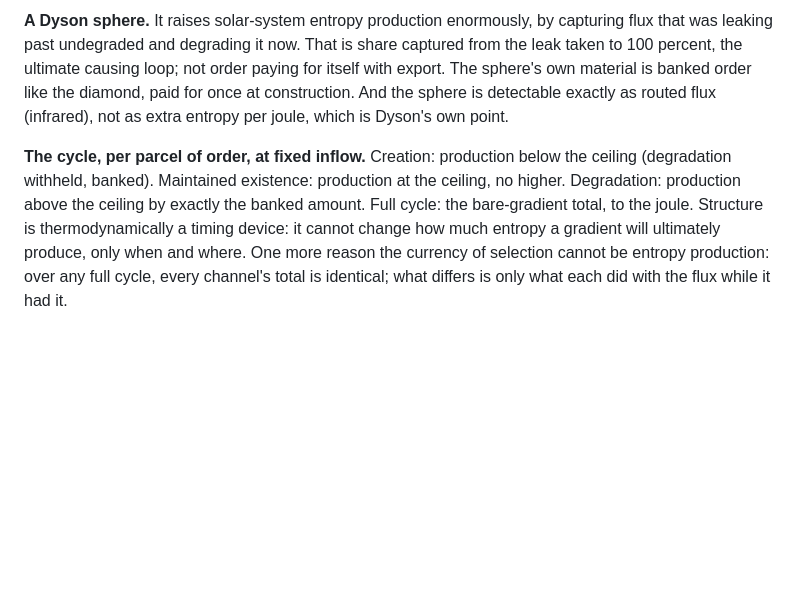
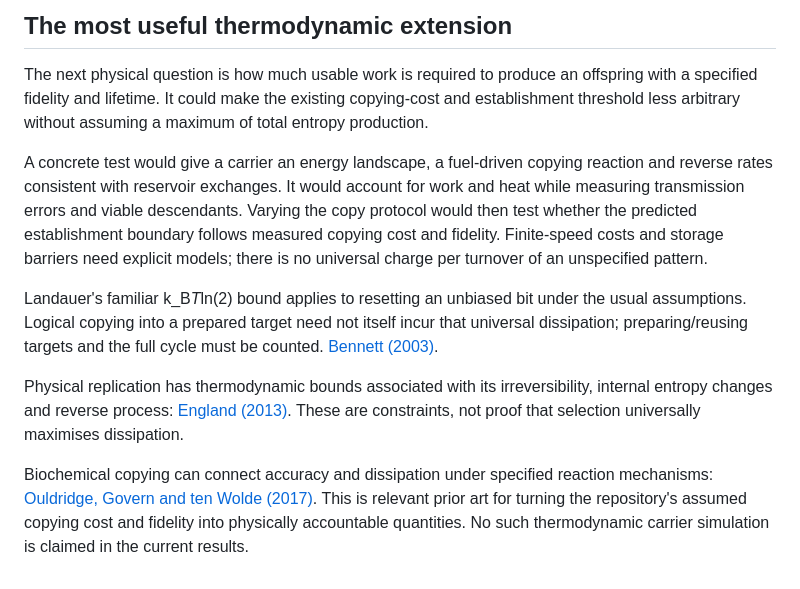
Before and after one commit to divadwg/selection-as-physics, a Markdown page: docs/entropy_ledger.md, the part around one of its changes. Rendered like a GitHub page; blank space fills up the shorter version.

```diff
--- a/docs/entropy_ledger.md
+++ b/docs/entropy_ledger.md
@@ -38,4 +82,31 @@ Albedo change is a tendency, not a law: favoured only while reflection is the ch
 
-**A Dyson sphere.** It raises solar-system entropy production enormously, by capturing flux that was leaking past undegraded and degrading it now. That is share captured from the leak taken to 100 percent, the ultimate causing loop; not order paying for itself with export. The sphere's own material is banked order like the diamond, paid for once at construction. And the sphere is detectable exactly as routed flux (infrared), not as extra entropy per joule, which is Dyson's own point.
+## The most useful thermodynamic extension
 
-**The cycle, per parcel of order, at fixed inflow.** Creation: production below the ceiling (degradation withheld, banked). Maintained existence: production at the ceiling, no higher. Degradation: production above the ceiling by exactly the banked amount. Full cycle: the bare-gradient total, to the joule. Structure is thermodynamically a timing device: it cannot change how much entropy a gradient will ultimately produce, only when and where. One more reason the currency of selection cannot be entropy production: over any full cycle, every channel's total is identical; what differs is only what each did with the flux while it had it.
+The next physical question is how much usable work is required to produce an
+offspring with a specified fidelity and lifetime. It could make the existing
+copying-cost and establishment threshold less arbitrary without assuming a
+maximum of total entropy production.
+
+A concrete test would give a carrier an energy landscape, a fuel-driven copying
+reaction and reverse rates consistent with reservoir exchanges. It would account
+for work and heat while measuring transmission errors and viable descendants.
+Varying the copy protocol would then test whether the predicted establishment
+boundary follows measured copying cost and fidelity. Finite-speed costs and
+storage barriers need explicit models; there is no universal charge per turnover
+of an unspecified pattern.
+
+Landauer's familiar k_B*T*ln(2) bound applies to resetting an unbiased bit under
+the usual assumptions. Logical copying into a prepared target need not itself
+incur that universal dissipation; preparing/reusing targets and the full cycle
+must be counted. [Bennett (2003)](https://arxiv.org/abs/physics/0210005).
+
+Physical replication has thermodynamic bounds associated with its irreversibility,
+internal entropy changes and reverse process:
+[England (2013)](https://arxiv.org/abs/1209.1179). These are constraints, not proof
+that selection universally maximises dissipation.
+
+Biochemical copying can connect accuracy and dissipation under specified reaction
+mechanisms: [Ouldridge, Govern and ten Wolde (2017)](https://arxiv.org/abs/1503.00909).
+This is relevant prior art for turning the repository's assumed copying cost and
+fidelity into physically accountable quantities. No such thermodynamic carrier
+simulation is claimed in the current results.
```
Also changed, not shown: other parts of docs/entropy_ledger.md (+66 -22 lines), README.md (+9 -0 lines), docs/entropy_ledger_before_audit.md (added, +45 -0 lines).
